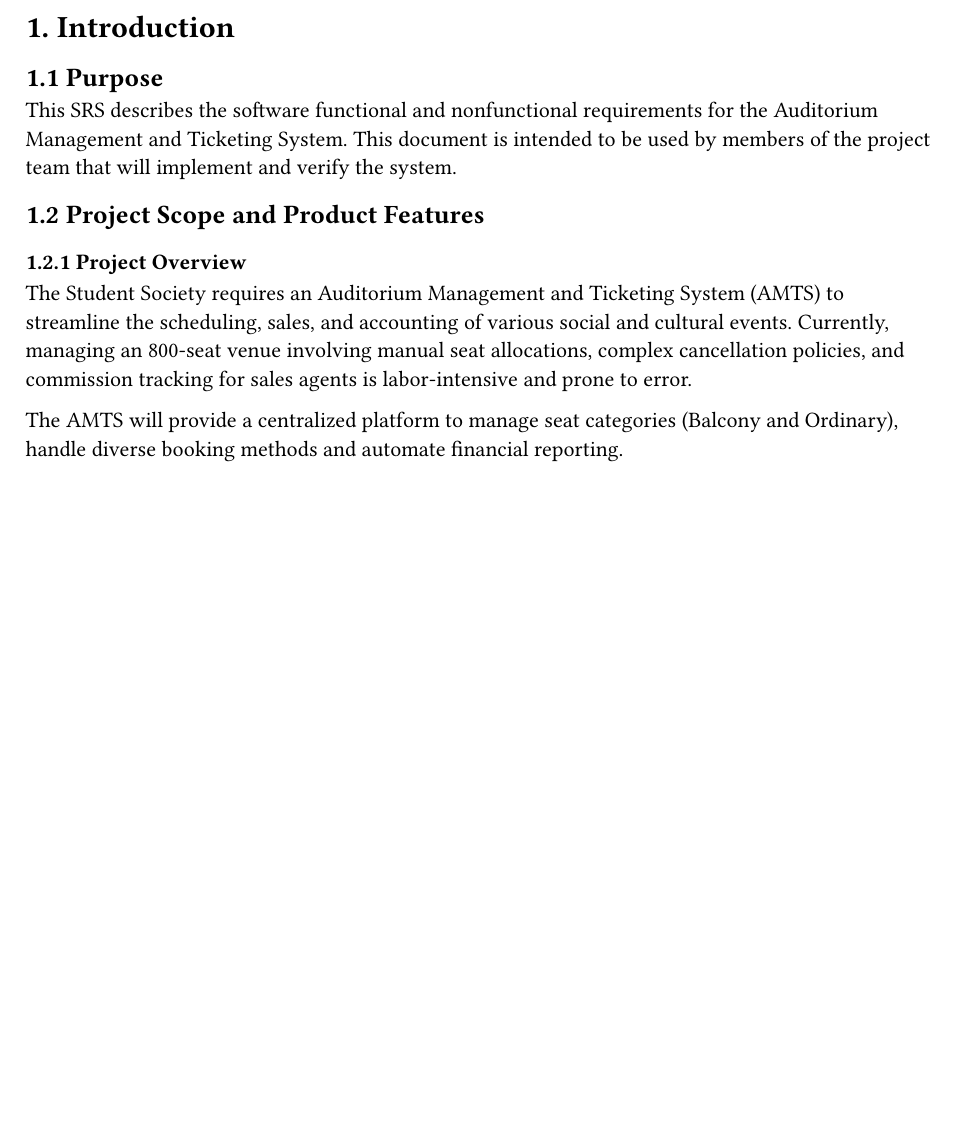
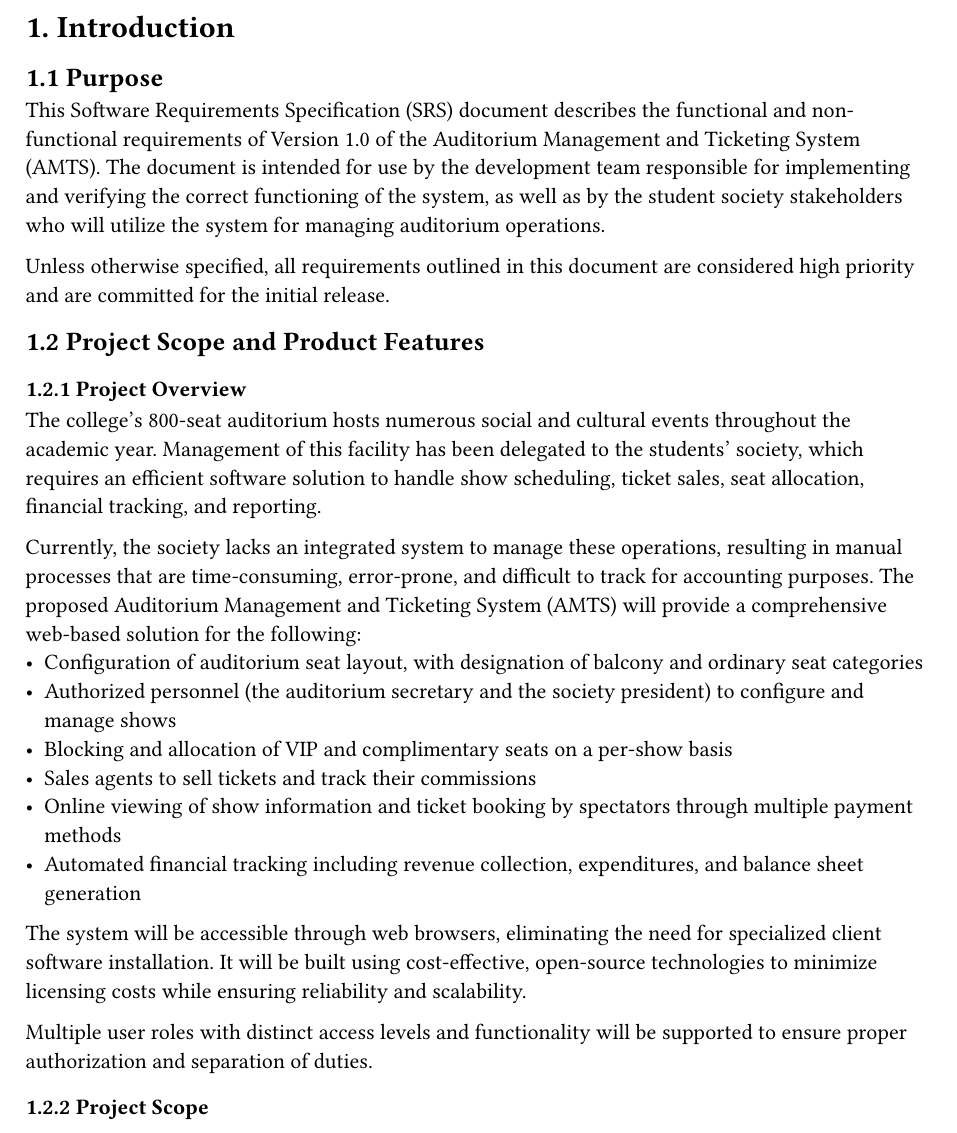
Before and after one commit to lalitm1004/CSD326-SWE-AMTS, a Typst document (docs/software-requirements-specification/SRS-AMTS.typ): part of page 3 of 3, cut so that both start at the same text, the shorter picture padded with empty space. The pictures show the PDF file docs/software-requirements-specification/SRS-AMTS.pdf that the author committed with the source.

Commit message:
doc(SRS): update project overview to include web-based access

```diff
--- a/docs/software-requirements-specification/SRS-AMTS.typ
+++ b/docs/software-requirements-specification/SRS-AMTS.typ
@@ -74,11 +74,26 @@
 = 1. Introduction
 
 == 1.1 Purpose
-This SRS describes the software functional and nonfunctional requirements for the Auditorium Management and Ticketing System. This document is intended to be used by members of the project team that will implement and verify the system.
+This Software Requirements Specification (SRS) document describes the functional and non-functional requirements of Version 1.0 of the Auditorium Management and Ticketing System (AMTS). The document is intended for use by the development team responsible for implementing and verifying the correct functioning of the system, as well as by the student society stakeholders who will utilize the system for managing auditorium operations.
+
+Unless otherwise specified, all requirements outlined in this document are considered high priority and are committed for the initial release.
 
 == 1.2 Project Scope and Product Features
 
 === 1.2.1 Project Overview
-The Student Society requires an Auditorium Management and Ticketing System (AMTS) to streamline the scheduling, sales, and accounting of various social and cultural events. Currently, managing an 800-seat venue involving manual seat allocations, complex cancellation policies, and commission tracking for sales agents is labor-intensive and prone to error.
+The college's 800-seat auditorium hosts numerous social and cultural events throughout the academic year. Management of this facility has been delegated to the students' society, which requires an efficient software solution to handle show scheduling, ticket sales, seat allocation, financial tracking, and reporting.
 
-The AMTS will provide a centralized platform to manage seat categories (Balcony and Ordinary), handle diverse booking methods and automate financial reporting.
+Currently, the society lacks an integrated system to manage these operations, resulting in manual processes that are time-consuming, error-prone, and difficult to track for accounting purposes. The proposed Auditorium Management and Ticketing System (AMTS) will provide a comprehensive web-based solution for the following:
+- Configuration of auditorium seat layout, with designation of balcony and ordinary seat categories
+- Authorized personnel (the auditorium secretary and the society president) to configure and manage shows
+- Blocking and allocation of VIP and complimentary seats on a per-show basis
+- Sales agents to sell tickets and track their commissions
+- Online viewing of show information and ticket booking by spectators through multiple payment methods
+- Automated financial tracking including revenue collection, expenditures, and balance sheet generation
+
+The system will be accessible through web browsers, eliminating the need for specialized client software installation. It will be built using cost-effective, open-source technologies to minimize licensing costs while ensuring reliability and scalability.
+
+Multiple user roles with distinct access levels and functionality will be supported to ensure proper authorization and separation of duties.
+
+
+=== 1.2.2 Project Scope
```
Also changed, not shown: docs/software-requirements-specification/SRS-AMTS.pdf. Lines whose indentation alone changed are shown as unchanged.
